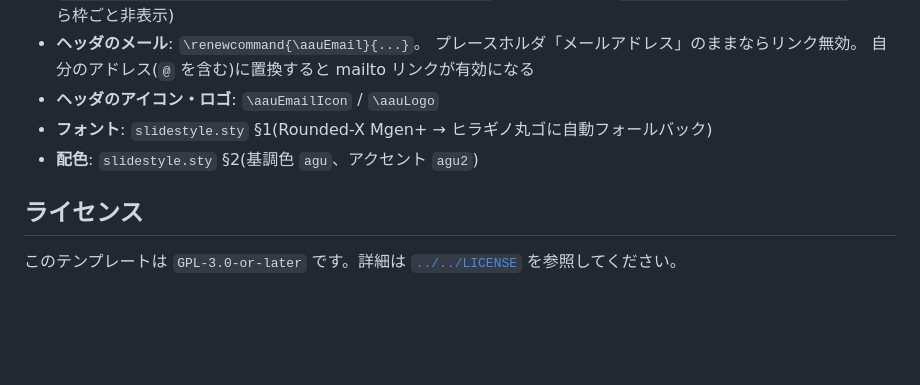
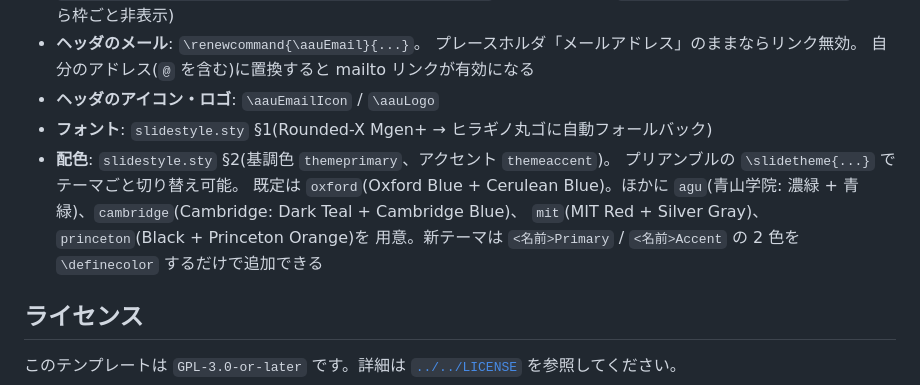
Before and after one commit to mukoubuchi/slide-template, a Markdown page: tex/template-ja/README.md, the part around the change. Rendered like a GitHub page; blank space fills up the shorter version.

```diff
--- a/tex/template-ja/README.md
+++ b/tex/template-ja/README.md
@@ -39,7 +39,13 @@ latexmk -c     # 中間ファイルの削除
   自分のアドレス(`@` を含む)に置換すると mailto リンクが有効になる
 - **ヘッダのアイコン・ロゴ**: `\aauEmailIcon` / `\aauLogo`
 - **フォント**: `slidestyle.sty` §1(Rounded-X Mgen+ → ヒラギノ丸ゴに自動フォールバック)
-- **配色**: `slidestyle.sty` §2(基調色 `agu`、アクセント `agu2`)
+- **配色**: `slidestyle.sty` §2(基調色 `themeprimary`、アクセント `themeaccent`)。
+  プリアンブルの `\slidetheme{...}` でテーマごと切り替え可能。
+  既定は `oxford`(Oxford Blue + Cerulean Blue)。ほかに `agu`(青山学院:
+  濃緑 + 青緑)、`cambridge`(Cambridge: Dark Teal + Cambridge Blue)、
+  `mit`(MIT Red + Silver Gray)、`princeton`(Black + Princeton Orange)を
+  用意。新テーマは `<名前>Primary` / `<名前>Accent` の 2 色を
+  `\definecolor` するだけで追加できる
 
 ## ライセンス
 
```
Also changed, not shown: README.md (+29 -4 lines), tex/template-en/README.md (+7 -1 lines), .github/readme-assets/sample-slide-en.png (added), .github/readme-assets/title-en.png (added), .github/readme-assets/title-ja.png (added), 4 other files.
